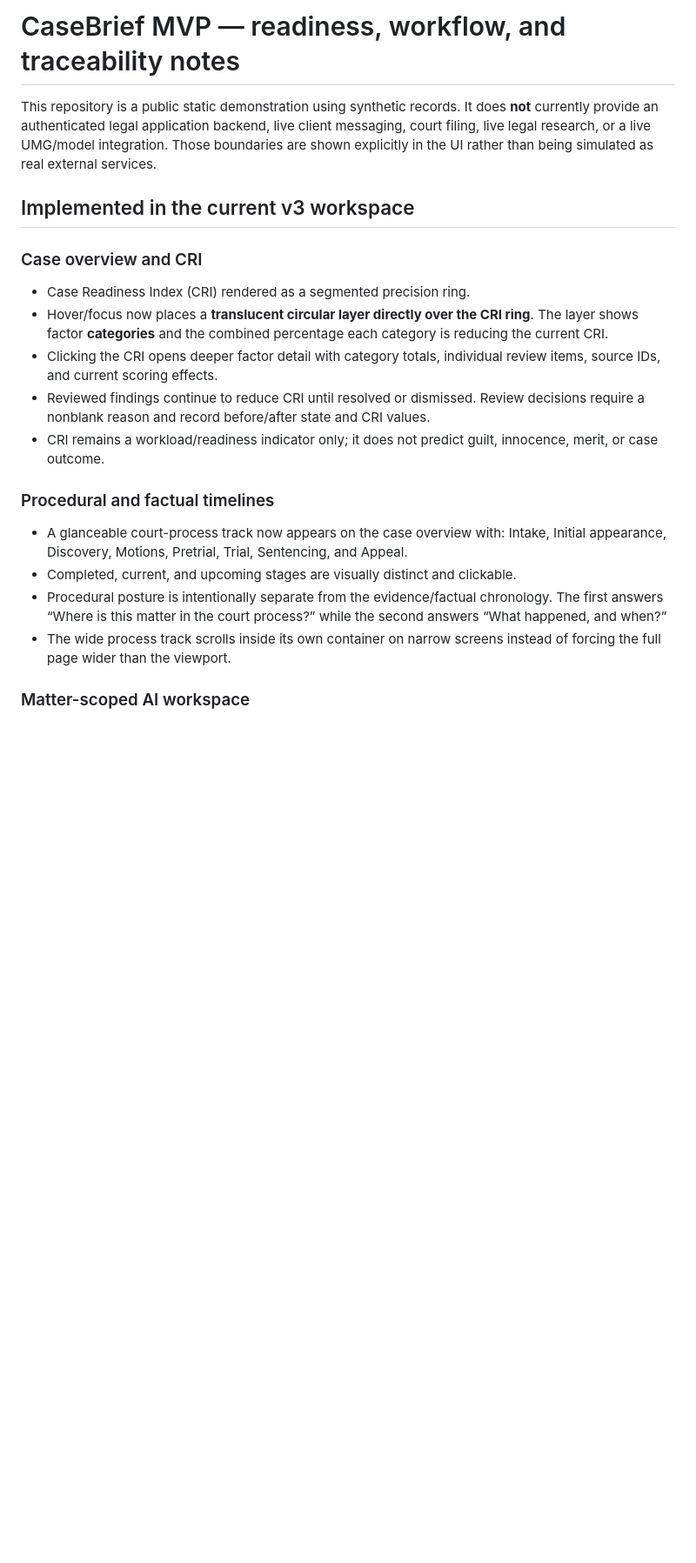
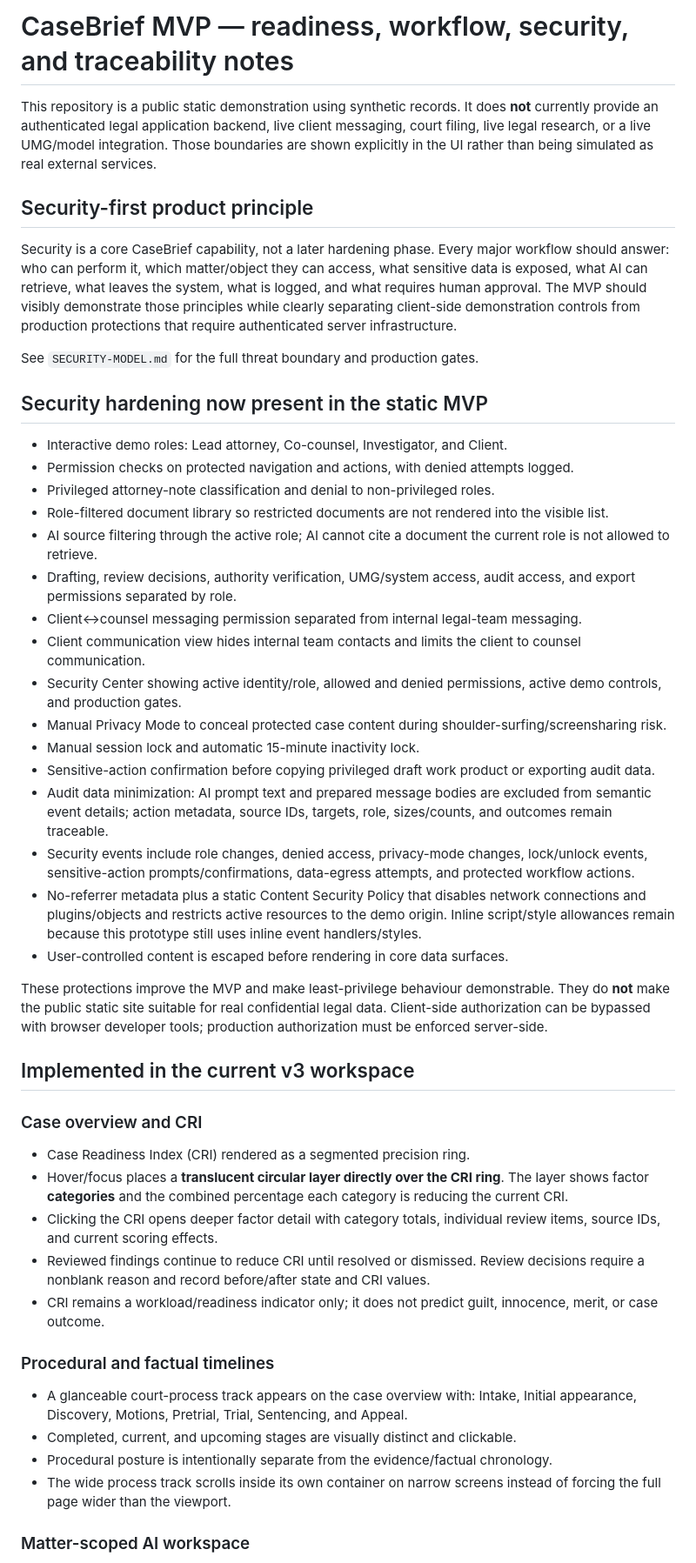
Before and after one commit to Beth1717/CaseBrief-mvp, a Markdown page: IMPLEMENTATION-NOTES.md, the part around one of its changes. Shown at 87% size. Drawn GitHub-style; blank space fills up the shorter version.

```diff
--- a/IMPLEMENTATION-NOTES.md
+++ b/IMPLEMENTATION-NOTES.md
@@ -1,22 +1,49 @@
-# CaseBrief MVP — readiness, workflow, and traceability notes
+# CaseBrief MVP — readiness, workflow, security, and traceability notes
 
 This repository is a public static demonstration using synthetic records. It does **not** currently provide an authenticated legal application backend, live client messaging, court filing, live legal research, or a live UMG/model integration. Those boundaries are shown explicitly in the UI rather than being simulated as real external services.
+
+## Security-first product principle
+
+Security is a core CaseBrief capability, not a later hardening phase. Every major workflow should answer: who can perform it, which matter/object they can access, what sensitive data is exposed, what AI can retrieve, what leaves the system, what is logged, and what requires human approval. The MVP should visibly demonstrate those principles while clearly separating client-side demonstration controls from production protections that require authenticated server infrastructure.
+
+See `SECURITY-MODEL.md` for the full threat boundary and production gates.
+
+## Security hardening now present in the static MVP
+
+- Interactive demo roles: Lead attorney, Co-counsel, Investigator, and Client.
+- Permission checks on protected navigation and actions, with denied attempts logged.
+- Privileged attorney-note classification and denial to non-privileged roles.
+- Role-filtered document library so restricted documents are not rendered into the visible list.
+- AI source filtering through the active role; AI cannot cite a document the current role is not allowed to retrieve.
+- Drafting, review decisions, authority verification, UMG/system access, audit access, and export permissions separated by role.
+- Client↔counsel messaging permission separated from internal legal-team messaging.
+- Client communication view hides internal team contacts and limits the client to counsel communication.
+- Security Center showing active identity/role, allowed and denied permissions, active demo controls, and production gates.
+- Manual Privacy Mode to conceal protected case content during shoulder-surfing/screensharing risk.
+- Manual session lock and automatic 15-minute inactivity lock.
+- Sensitive-action confirmation before copying privileged draft work product or exporting audit data.
+- Audit data minimization: AI prompt text and prepared message bodies are excluded from semantic event details; action metadata, source IDs, targets, role, sizes/counts, and outcomes remain traceable.
+- Security events include role changes, denied access, privacy-mode changes, lock/unlock events, sensitive-action prompts/confirmations, data-egress attempts, and protected workflow actions.
+- No-referrer metadata plus a static Content Security Policy that disables network connections and plugins/objects and restricts active resources to the demo origin. Inline script/style allowances remain because this prototype still uses inline event handlers/styles.
+- User-controlled content is escaped before rendering in core data surfaces.
+
+These protections improve the MVP and make least-privilege behaviour demonstrable. They do **not** make the public static site suitable for real confidential legal data. Client-side authorization can be bypassed with browser developer tools; production authorization must be enforced server-side.
 
 ## Implemented in the current v3 workspace
 
 ### Case overview and CRI
 
 - Case Readiness Index (CRI) rendered as a segmented precision ring.
-- Hover/focus now places a **translucent circular layer directly over the CRI ring**. The layer shows factor **categories** and the combined percentage each category is reducing the current CRI.
+- Hover/focus places a **translucent circular layer directly over the CRI ring**. The layer shows factor **categories** and the combined percentage each category is reducing the current CRI.
 - Clicking the CRI opens deeper factor detail with category totals, individual review items, source IDs, and current scoring effects.
 - Reviewed findings continue to reduce CRI until resolved or dismissed. Review decisions require a nonblank reason and record before/after state and CRI values.
 - CRI remains a workload/readiness indicator only; it does not predict guilt, innocence, merit, or case outcome.
 
 ### Procedural and factual timelines
 
-- A glanceable court-process track now appears on the case overview with: Intake, Initial appearance, Discovery, Motions, Pretrial, Trial, Sentencing, and Appeal.
+- A glanceable court-process track appears on the case overview with: Intake, Initial appearance, Discovery, Motions, Pretrial, Trial, Sentencing, and Appeal.
 - Completed, current, and upcoming stages are visually distinct and clickable.
-- Procedural posture is intentionally separate from the evidence/factual chronology. The first answers “Where is this matter in the court process?” while the second answers “What happened, and when?”
+- Procedural posture is intentionally separate from the evidence/factual chronology.
 - The wide process track scrolls inside its own container on narrow screens instead of forcing the full page wider than the viewport.
 
 ### Matter-scoped AI workspace
```
Also changed, not shown: other parts of IMPLEMENTATION-NOTES.md (+20 -38 lines).
